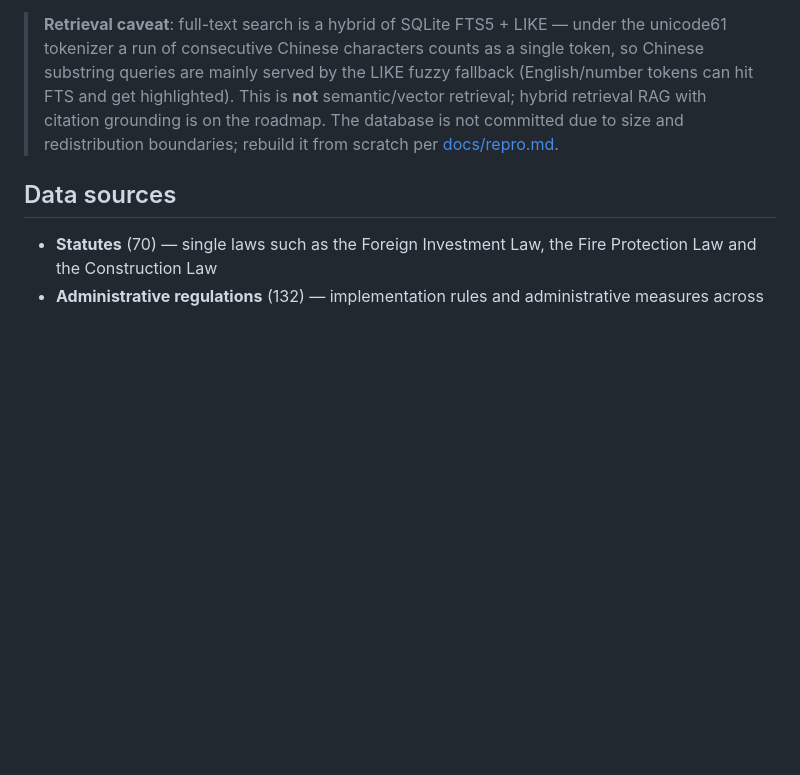
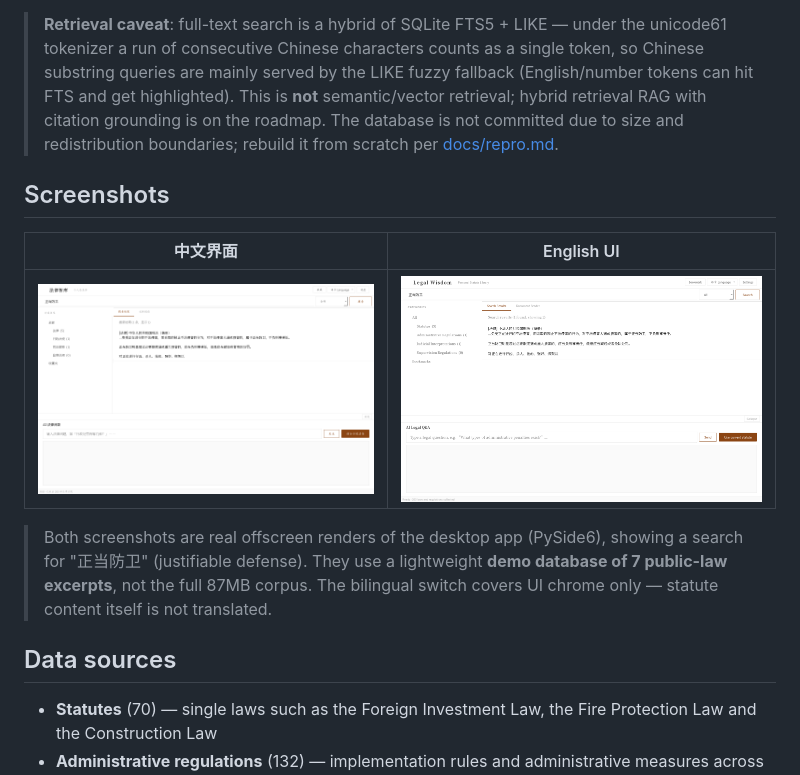
Before and after one commit to 1438388098-glitch/legal-wisdom-app, a Markdown page: README.md, the part around the change. Rendered like a GitHub page; pictures changed too: docs/screenshots/main-en.png (added), docs/screenshots/main-zh.png (added); blank space fills up the shorter version.

```diff
--- a/README.md
+++ b/README.md
@@ -21,6 +21,14 @@ A local desktop application covering **257 Chinese laws and regulations**, suppo
 | 🌐 **Bilingual UI** | Switch the interface between 中文 and English from the title-bar language menu; the choice is remembered |
 
 > **Retrieval caveat**: full-text search is a hybrid of SQLite FTS5 + LIKE — under the unicode61 tokenizer a run of consecutive Chinese characters counts as a single token, so Chinese substring queries are mainly served by the LIKE fuzzy fallback (English/number tokens can hit FTS and get highlighted). This is **not** semantic/vector retrieval; hybrid retrieval RAG with citation grounding is on the roadmap. The database is not committed due to size and redistribution boundaries; rebuild it from scratch per [docs/repro.md](docs/repro.md).
+
+## Screenshots
+
+| 中文界面 | English UI |
+|----------|------------|
+| ![Chinese UI](docs/screenshots/main-zh.png) | ![English UI](docs/screenshots/main-en.png) |
+
+> Both screenshots are real offscreen renders of the desktop app (PySide6), showing a search for "正当防卫" (justifiable defense). They use a lightweight **demo database of 7 public-law excerpts**, not the full 87MB corpus. The bilingual switch covers UI chrome only — statute content itself is not translated.
 
 ## Data sources
 
```
Also changed, not shown: README.zh-CN.md (+8 -0 lines).
